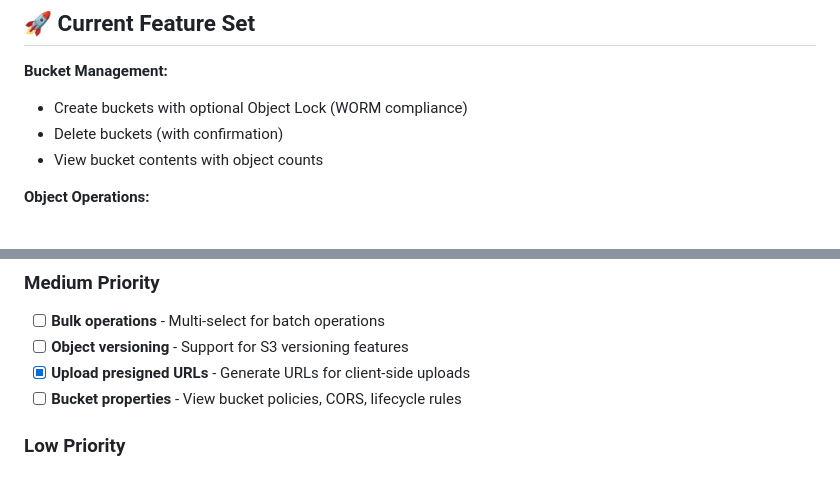
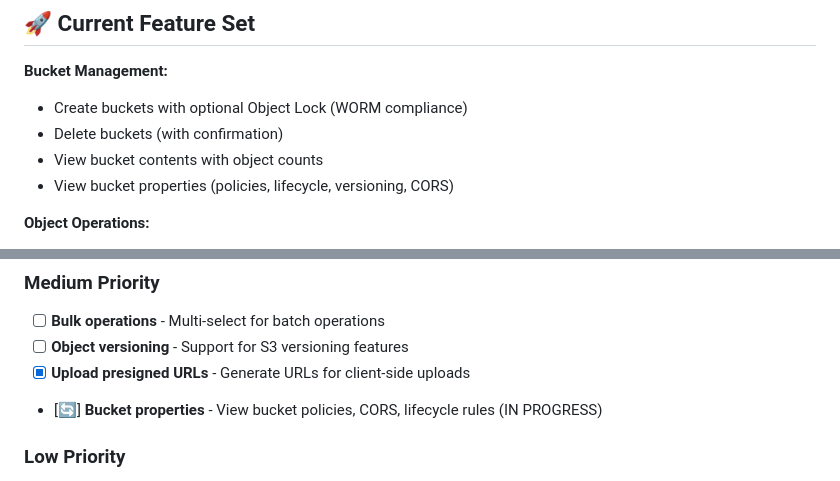
Before and after one commit to ilifu/minio_deploy, a Markdown page: TODO.md, 2 parts joined by grey strips. Drawn GitHub-style.

```diff
--- a/TODO.md
+++ b/TODO.md
@@ -45,6 +45,7 @@
 - Create buckets with optional Object Lock (WORM compliance)
 - Delete buckets (with confirmation)
 - View bucket contents with object counts
+- View bucket properties (policies, lifecycle, versioning, CORS)
 
 **Object Operations:**
 - Upload files with smart path prepopulation and progress bars
@@ -92,7 +93,7 @@
 - [ ] **Bulk operations** - Multi-select for batch operations
 - [ ] **Object versioning** - Support for S3 versioning features
 - [x] **Upload presigned URLs** - Generate URLs for client-side uploads
-- [ ] **Bucket properties** - View bucket policies, CORS, lifecycle rules
+- [🔄] **Bucket properties** - View bucket policies, CORS, lifecycle rules (IN PROGRESS)
 
 ### Low Priority
 - [ ] **Sortable columns** - Sortable object lists by name, size, date
```
Also changed, not shown: other parts of TODO.md (+54 -0 lines).
